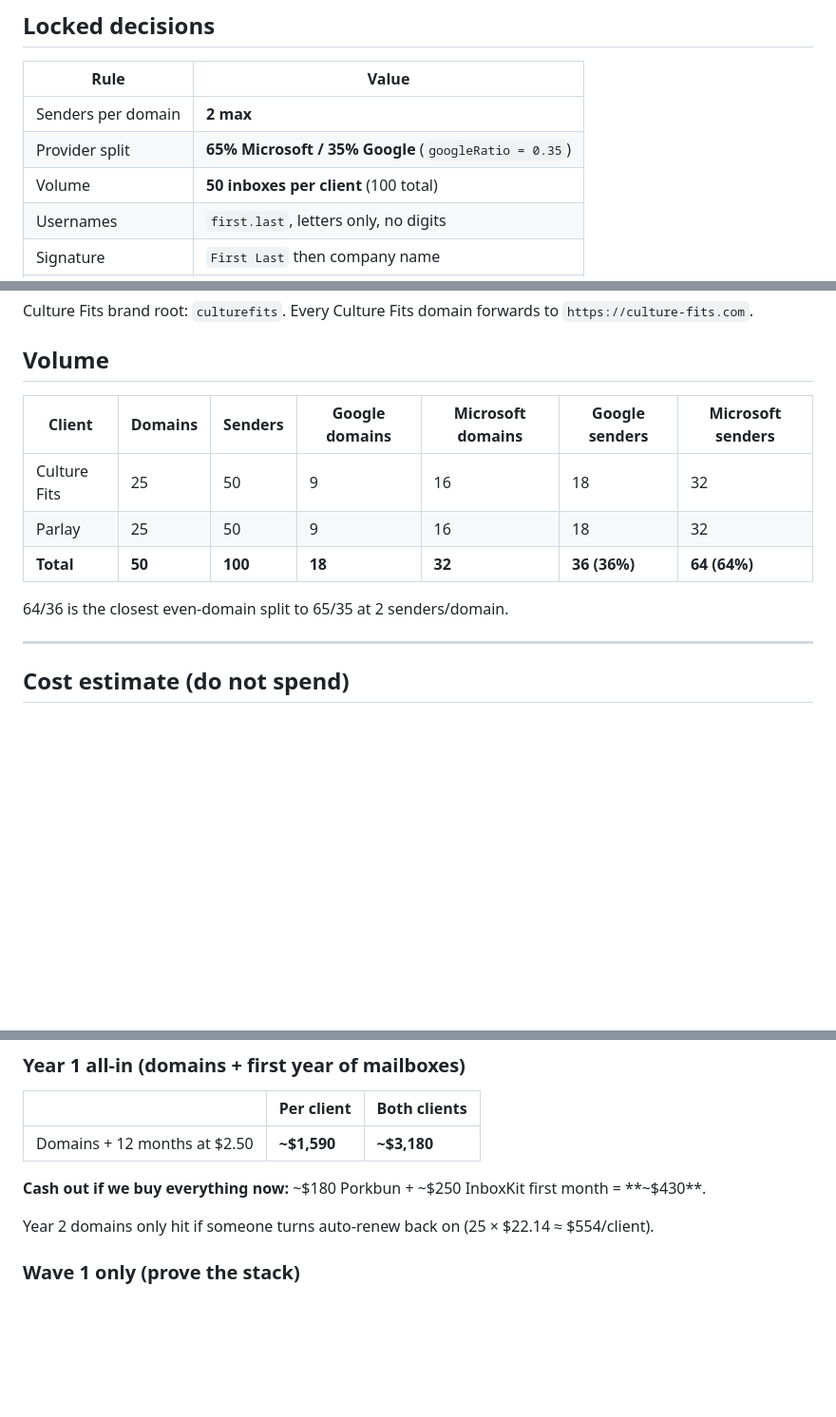
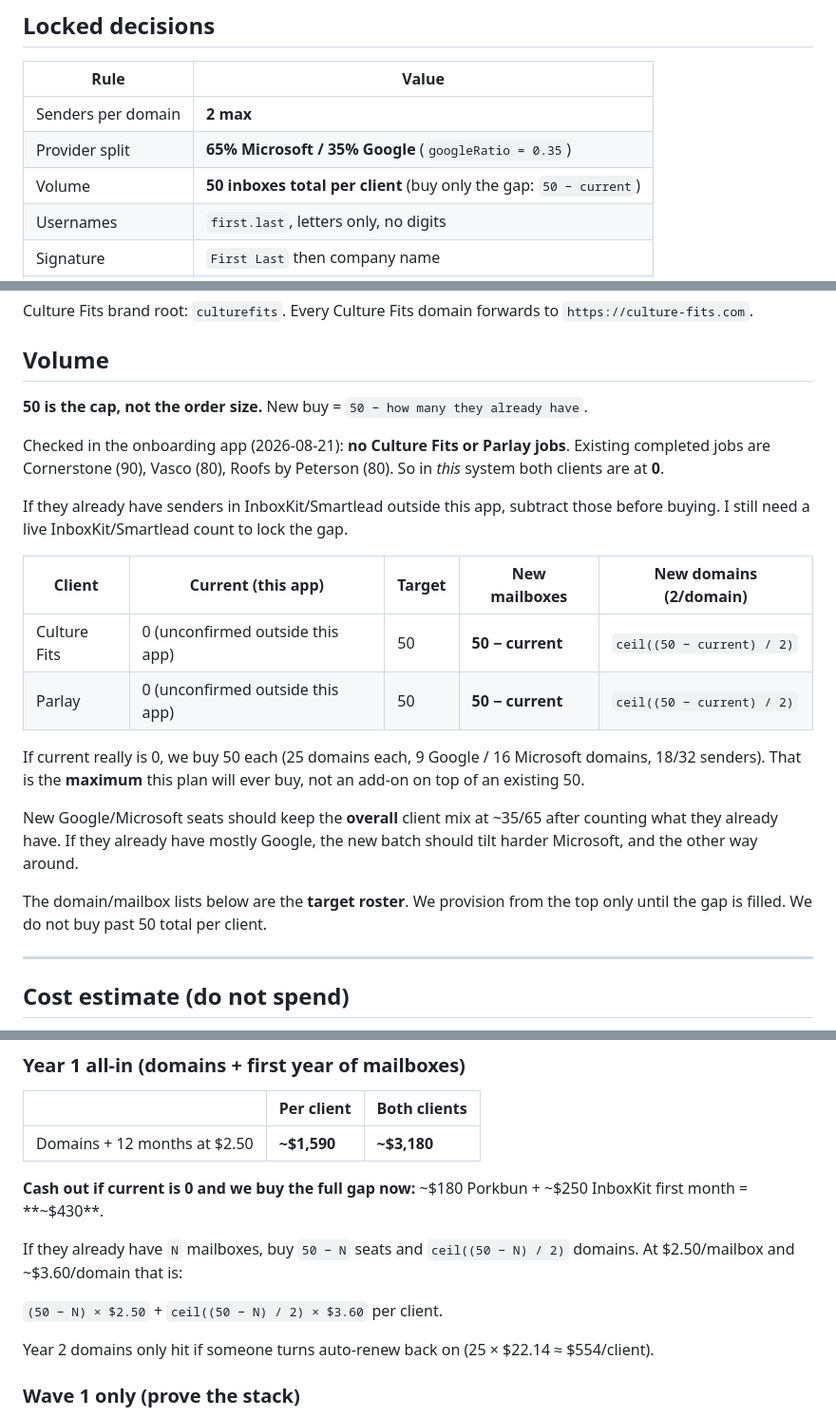
Before and after one commit to joshuaosborn561-lang/onboardingwizard, a Markdown page: docs/CULTURE-FITS-PARLAY-PLAN.md, 3 parts joined by grey strips. Shown at 95% size. GitHub-like rendering; blank space fills up the shorter version.

Commit message:
Treat 50 mailboxes as a per-client cap, not a new order
Co-authored-by: joshuaosborn561-lang <joshuaosborn561-lang@users.noreply.github.com>

```diff
--- a/docs/CULTURE-FITS-PARLAY-PLAN.md
+++ b/docs/CULTURE-FITS-PARLAY-PLAN.md
@@ -8,7 +8,7 @@
 |---|---|
 | Senders per domain | **2 max** |
 | Provider split | **65% Microsoft / 35% Google** (`googleRatio = 0.35`) |
-| Volume | **50 inboxes per client** (100 total) |
+| Volume | **50 inboxes total per client** (buy only the gap: `50 − current`) |
 | Usernames | `first.last`, letters only, no digits |
 | Signature | `First Last` then company name |
 | Warmup | Smartlead only — do **not** buy InboxKit warmup |
@@ -27,13 +27,22 @@ Culture Fits brand root: `culturefits`. Every Culture Fits domain forwards to `h
 
 ## Volume
 
-| Client | Domains | Senders | Google domains | Microsoft domains | Google senders | Microsoft senders |
-|---|---|---|---|---|---|---|
-| Culture Fits | 25 | 50 | 9 | 16 | 18 | 32 |
-| Parlay | 25 | 50 | 9 | 16 | 18 | 32 |
-| **Total** | **50** | **100** | **18** | **32** | **36 (36%)** | **64 (64%)** |
+**50 is the cap, not the order size.** New buy = `50 − how many they already have`.
 
-64/36 is the closest even-domain split to 65/35 at 2 senders/domain.
+Checked in the onboarding app (2026-08-21): **no Culture Fits or Parlay jobs**. Existing completed jobs are Cornerstone (90), Vasco (80), Roofs by Peterson (80). So in *this* system both clients are at **0**.
+
+If they already have senders in InboxKit/Smartlead outside this app, subtract those before buying. I still need a live InboxKit/Smartlead count to lock the gap.
+
+| Client | Current (this app) | Target | New mailboxes | New domains (2/domain) |
+|---|---|---|---|---|
+| Culture Fits | 0 (unconfirmed outside this app) | 50 | **50 − current** | `ceil((50 − current) / 2)` |
+| Parlay | 0 (unconfirmed outside this app) | 50 | **50 − current** | `ceil((50 − current) / 2)` |
+
+If current really is 0, we buy 50 each (25 domains each, 9 Google / 16 Microsoft domains, 18/32 senders). That is the **maximum** this plan will ever buy, not an add-on on top of an existing 50.
+
+New Google/Microsoft seats should keep the **overall** client mix at ~35/65 after counting what they already have. If they already have mostly Google, the new batch should tilt harder Microsoft, and the other way around.
+
+The domain/mailbox lists below are the **target roster**. We provision from the top only until the gap is filled. We do not buy past 50 total per client.
 
 ---
 
@@ -68,7 +77,11 @@ Published list prices as of Aug 2026. Live Porkbun/InboxKit quotes can move. Thi
 |---|---|---|
 | Domains + 12 months at $2.50 | **~$1,590** | **~$3,180** |
 
-**Cash out if we buy everything now:** ~$180 Porkbun + ~$250 InboxKit first month = **~$430**.
+**Cash out if current is 0 and we buy the full gap now:** ~$180 Porkbun + ~$250 InboxKit first month = **~$430**.
+
+If they already have `N` mailboxes, buy `50 − N` seats and `ceil((50 − N) / 2)` domains. At $2.50/mailbox and ~$3.60/domain that is:
+
+`(50 − N) × $2.50` + `ceil((50 − N) / 2) × $3.60` per client.
 
 Year 2 domains only hit if someone turns auto-renew back on (25 × $22.14 ≈ $554/client).
 
```
Also changed, not shown: other parts of docs/CULTURE-FITS-PARLAY-PLAN.md (+2 -2 lines).
